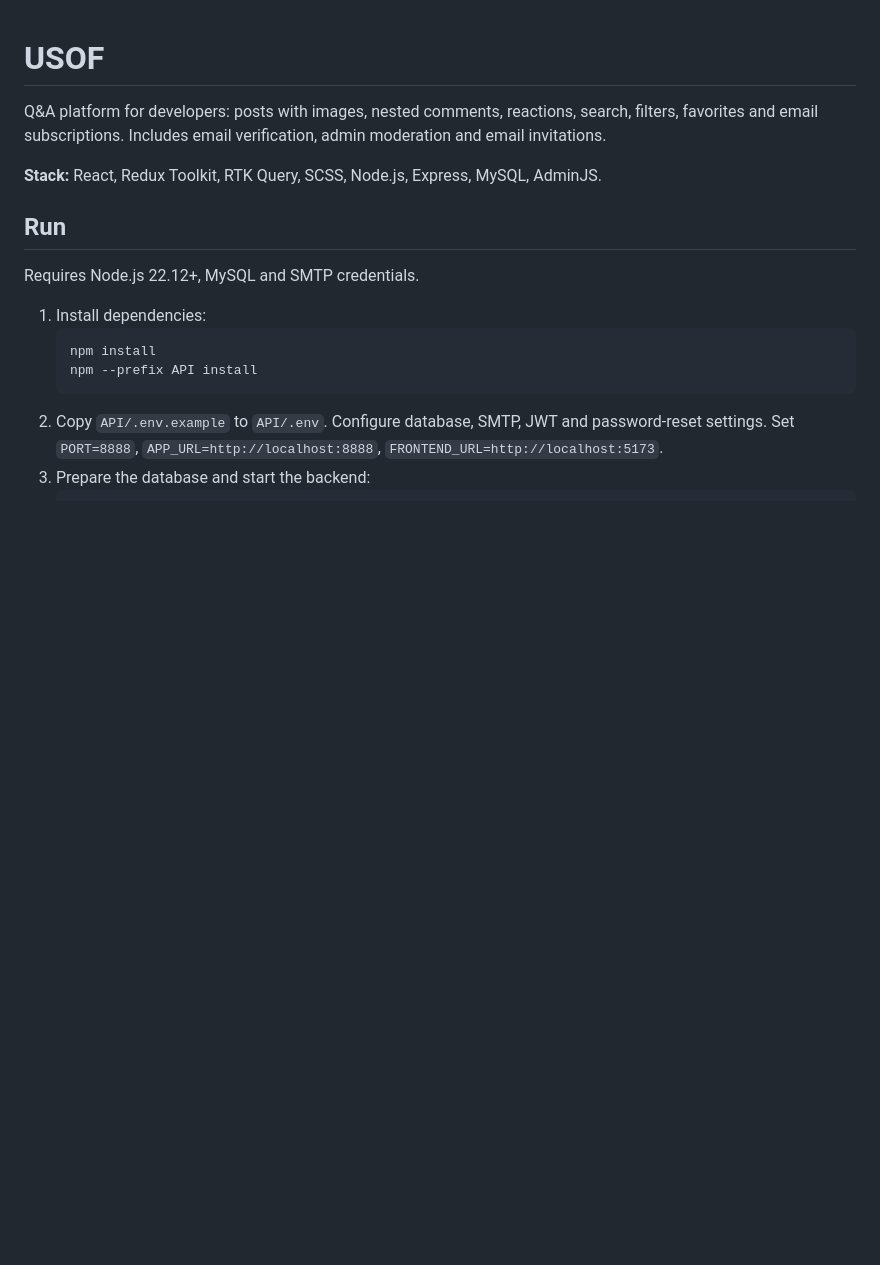
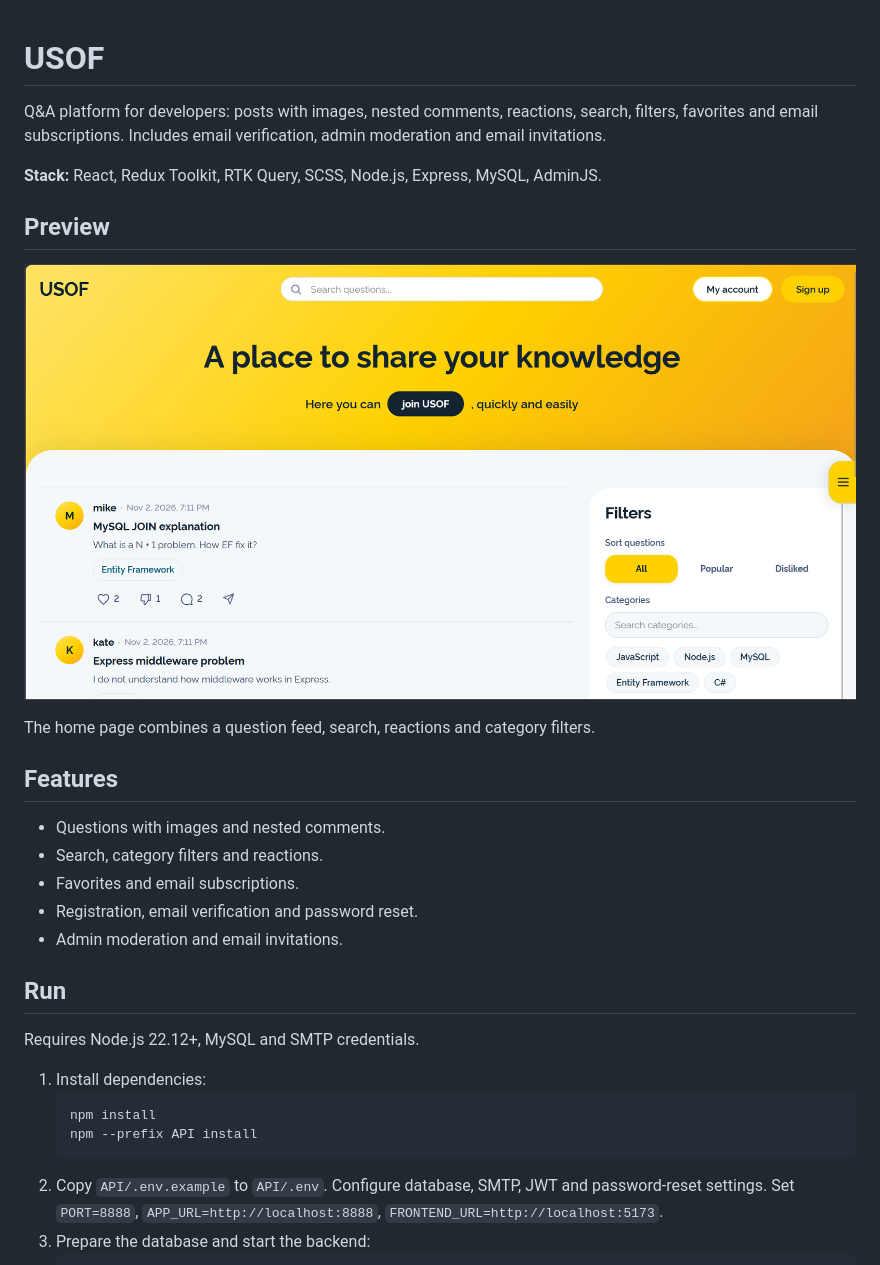
Before and after one commit to ilyas0701/Usof, a Markdown page: README.md, the part around the change. Drawn GitHub-style; pictures changed too: docs/screenshots/home.png (added); blank space fills up the shorter version.

Commit message:
add preview for readme

```diff
--- a/README.md
+++ b/README.md
@@ -3,6 +3,20 @@
 Q&A platform for developers: posts with images, nested comments, reactions, search, filters, favorites and email subscriptions. Includes email verification, admin moderation and email invitations.
 
 **Stack:** React, Redux Toolkit, RTK Query, SCSS, Node.js, Express, MySQL, AdminJS.
+
+## Preview
+
+![USOF home page](docs/screenshots/home.png)
+
+The home page combines a question feed, search, reactions and category filters.
+
+## Features
+
+- Questions with images and nested comments.
+- Search, category filters and reactions.
+- Favorites and email subscriptions.
+- Registration, email verification and password reset.
+- Admin moderation and email invitations.
 
 ## Run
 
```
